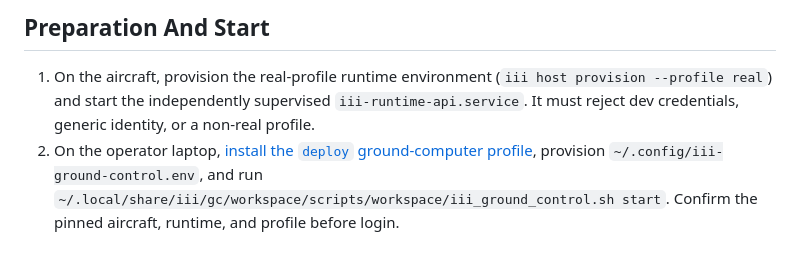
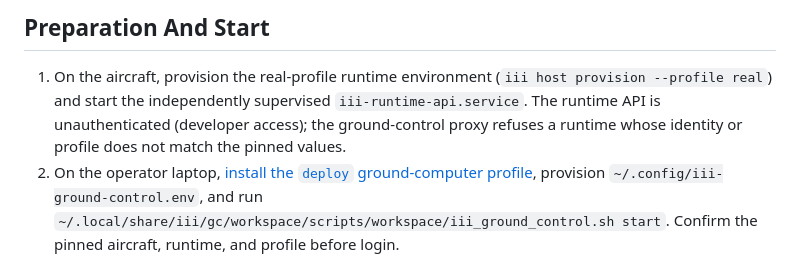
Before and after one commit to DIII-SDU-Group/III-Drone-ros2-ws, a Markdown page: docs/field-inspection-operations.md, the part around the change. Drawn GitHub-style.

Commit message:
Operations and testing docs describe the unauthenticated runtime API
The field procedure and SIM smoke description still told operators to
log in with the runtime password. The runtime API accepts any login with
the fixed developer-access token; the GC proxy's identity and profile
pin is the remaining guard against reaching the wrong runtime.

Co-Authored-By: Claude Opus 5.5 <noreply@anthropic.com>

```diff
--- a/docs/field-inspection-operations.md
+++ b/docs/field-inspection-operations.md
@@ -50,8 +50,9 @@ sets it for the lab.
 
 1. On the aircraft, provision the real-profile runtime environment
    (`iii host provision --profile real`) and start the independently
-   supervised `iii-runtime-api.service`. It must reject dev credentials,
-   generic identity, or a non-real profile.
+   supervised `iii-runtime-api.service`. The runtime API is unauthenticated
+   (developer access); the ground-control proxy refuses a runtime whose identity
+   or profile does not match the pinned values.
 2. On the operator laptop, [install the `deploy` ground-computer profile](ground-computer-installation.md),
    provision `~/.config/iii-ground-control.env`, and run
    `~/.local/share/iii/gc/workspace/scripts/workspace/iii_ground_control.sh start`.
```
Also changed, not shown: docs/testing.md (+1 -1 lines).
